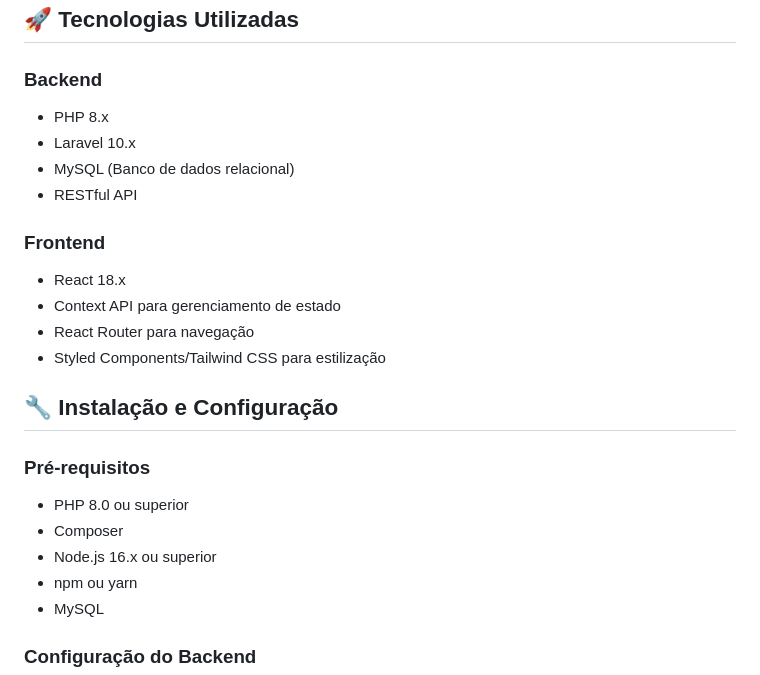
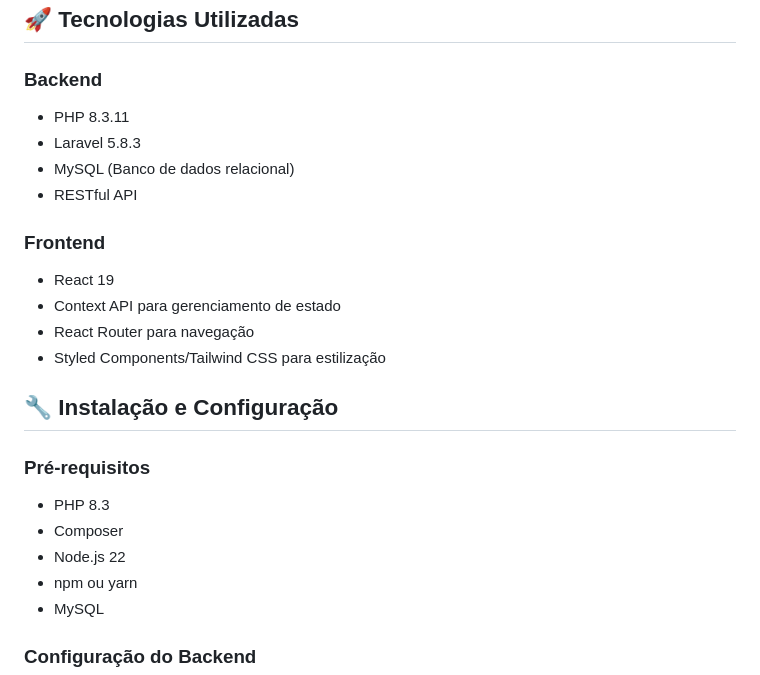
Before and after one commit to Prog-Vinsu/Imuniza-web, a Markdown page: README.md, the part around the change. GitHub-like rendering.

```diff
--- a/README.md
+++ b/README.md
@@ -21,13 +21,13 @@ O Imuniza-Web é um sistema completo para gestão de vacinação e registro de m
 ## 🚀 Tecnologias Utilizadas
 
 ### Backend
-- PHP 8.x
-- Laravel 10.x
+- PHP 8.3.11
+- Laravel 5.8.3
 - MySQL (Banco de dados relacional)
 - RESTful API
 
 ### Frontend
-- React 18.x
+- React 19
 - Context API para gerenciamento de estado
 - React Router para navegação
 - Styled Components/Tailwind CSS para estilização
@@ -35,9 +35,9 @@ O Imuniza-Web é um sistema completo para gestão de vacinação e registro de m
 ## 🔧 Instalação e Configuração
 
 ### Pré-requisitos
-- PHP 8.0 ou superior
+- PHP 8.3
 - Composer
-- Node.js 16.x ou superior
+- Node.js 22
 - npm ou yarn
 - MySQL
 
```
